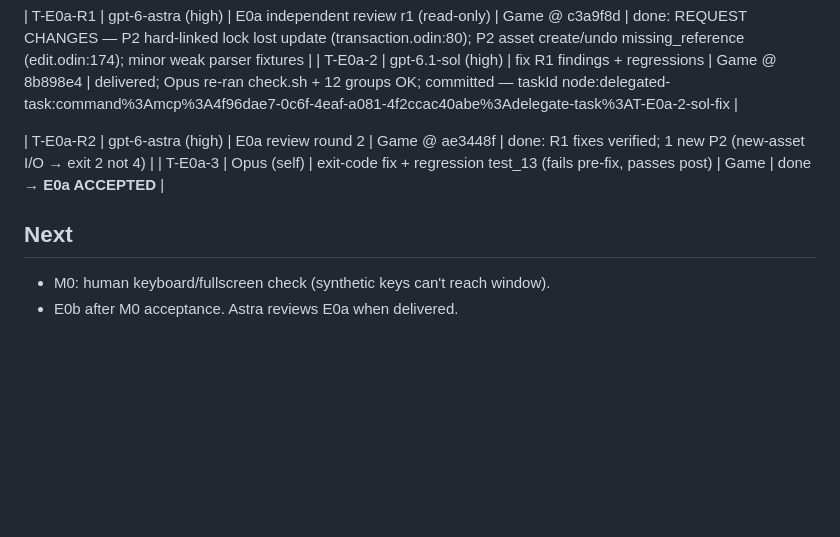
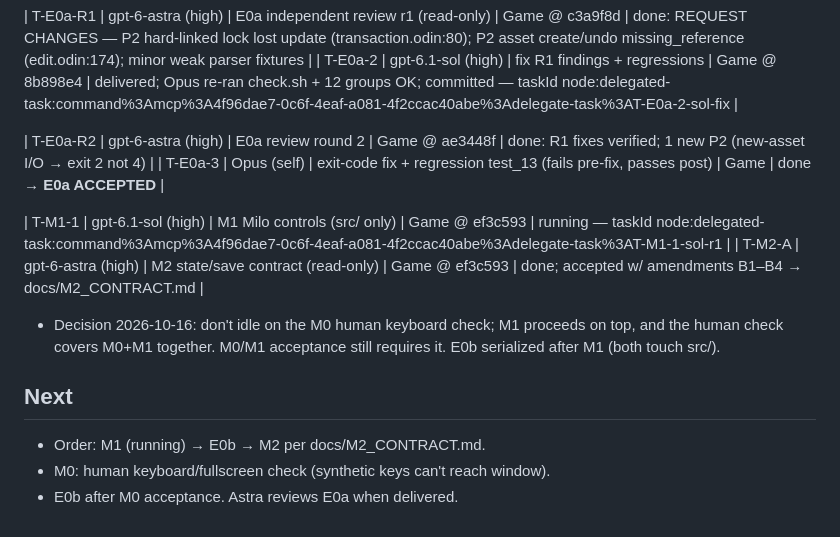
Before and after one commit to UP1982/the-last-stop, a Markdown page: docs/ORCHESTRATION_LOG.md, the part around the change. GitHub-like rendering; blank space fills up the shorter version.

Commit message:
Accept M2 puzzle state + save v1 contract (Astra)
Co-Authored-By: Claude Opus 5.5 <noreply@anthropic.com>

```diff
--- a/docs/ORCHESTRATION_LOG.md
+++ b/docs/ORCHESTRATION_LOG.md
@@ -32,6 +32,12 @@
 | T-E0a-R2 | gpt-6-astra (high) | E0a review round 2 | Game @ ae3448f | done: R1 fixes verified; 1 new P2 (new-asset I/O → exit 2 not 4) |
 | T-E0a-3 | Opus (self) | exit-code fix + regression test_13 (fails pre-fix, passes post) | Game | done → **E0a ACCEPTED** |
 
+| T-M1-1 | gpt-6.1-sol (high) | M1 Milo controls (src/ only) | Game @ ef3c593 | running — taskId node:delegated-task:command%3Amcp%3A4f96dae7-0c6f-4eaf-a081-4f2ccac40abe%3Adelegate-task%3AT-M1-1-sol-r1 |
+| T-M2-A | gpt-6-astra (high) | M2 state/save contract (read-only) | Game @ ef3c593 | done; accepted w/ amendments B1–B4 → docs/M2_CONTRACT.md |
+
+- Decision 2026-10-16: don't idle on the M0 human keyboard check; M1 proceeds on top, and the human check covers M0+M1 together. M0/M1 acceptance still requires it. E0b serialized after M1 (both touch src/).
+
 ## Next
+- Order: M1 (running) → E0b → M2 per docs/M2_CONTRACT.md.
 - M0: human keyboard/fullscreen check (synthetic keys can't reach window).
 - E0b after M0 acceptance. Astra reviews E0a when delivered.
```
Also changed, not shown: docs/M2_CONTRACT.md (added, +104 -0 lines).
